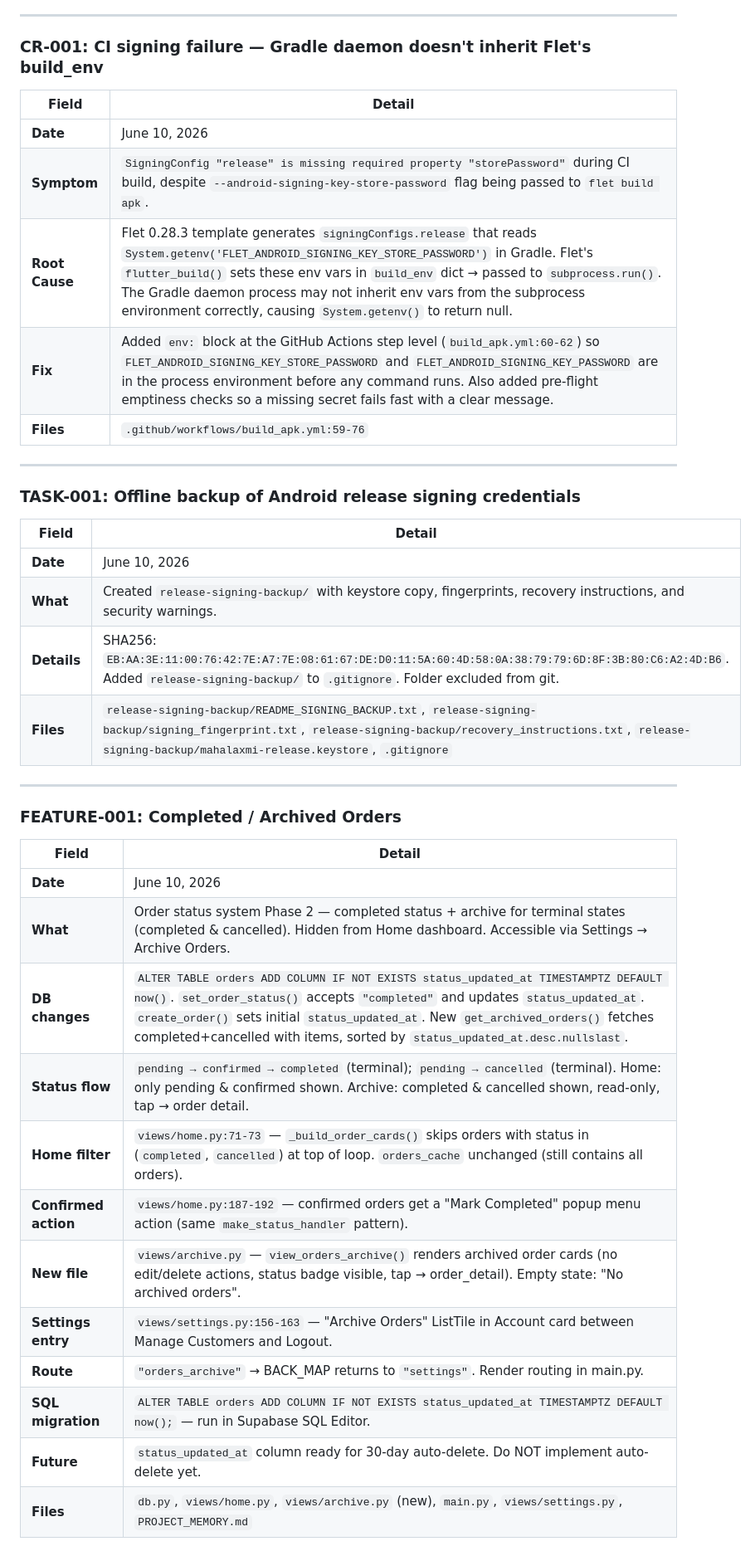
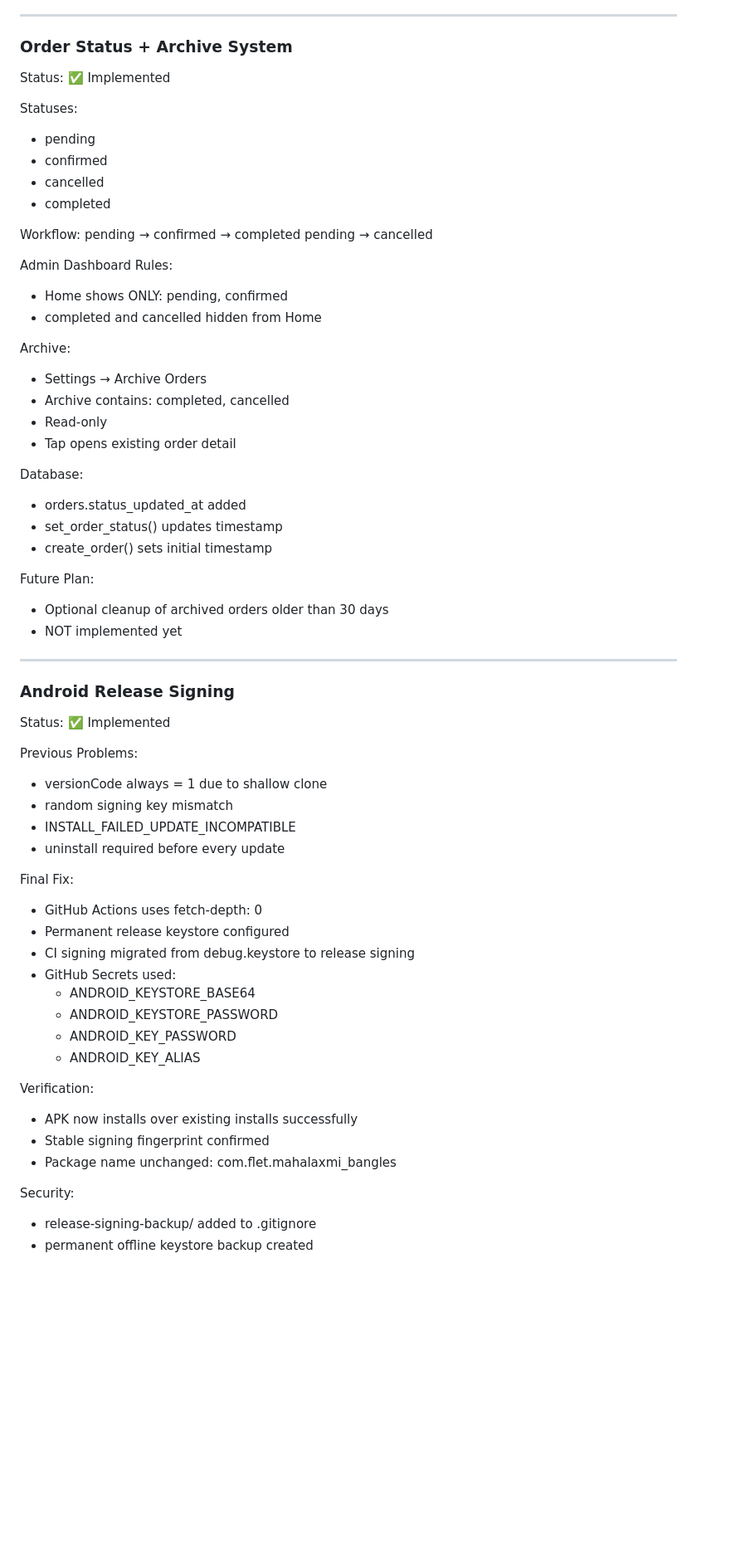
Before and after one commit to rajatchawla66/mahalaxmi-bangles, a Markdown page: PROJECT_MEMORY.md, the part around the change. Shown at 83% size. GitHub-like rendering; blank space fills up the shorter version.

Commit message:
docs: replace CR-001/TASK-001/FEATURE-001 with concise summaries

```diff
--- a/PROJECT_MEMORY.md
+++ b/PROJECT_MEMORY.md
@@ -706,40 +706,65 @@ Full regression audit across 12 major flows. 30+ bugs found. Organized by severi
 - APK workflow (Flutter 3.24.0 pinned, keystore committed, CI structural sound)
 
 ---
-### CR-001: CI signing failure — Gradle daemon doesn't inherit Flet's build_env
+### Order Status + Archive System
 
-| Field | Detail |
-|-------|--------|
-| **Date** | June 10, 2026 |
-| **Symptom** | `SigningConfig "release" is missing required property "storePassword"` during CI build, despite `--android-signing-key-store-password` flag being passed to `flet build apk`. |
-| **Root Cause** | Flet 0.28.3 template generates `signingConfigs.release` that reads `System.getenv('FLET_ANDROID_SIGNING_KEY_STORE_PASSWORD')` in Gradle. Flet's `flutter_build()` sets these env vars in `build_env` dict → passed to `subprocess.run()`. The Gradle daemon process may not inherit env vars from the subprocess environment correctly, causing `System.getenv()` to return null. |
-| **Fix** | Added `env:` block at the GitHub Actions step level (`build_apk.yml:60-62`) so `FLET_ANDROID_SIGNING_KEY_STORE_PASSWORD` and `FLET_ANDROID_SIGNING_KEY_PASSWORD` are in the process environment before any command runs. Also added pre-flight emptiness checks so a missing secret fails fast with a clear message. |
-| **Files** | `.github/workflows/build_apk.yml:59-76` |
+Status: ✅ Implemented
+
+Statuses:
+* pending
+* confirmed
+* cancelled
+* completed
+
+Workflow:
+pending → confirmed → completed
+pending → cancelled
+
+Admin Dashboard Rules:
+* Home shows ONLY: pending, confirmed
+* completed and cancelled hidden from Home
+
+Archive:
+* Settings → Archive Orders
+* Archive contains: completed, cancelled
+* Read-only
+* Tap opens existing order detail
+
+Database:
+* orders.status_updated_at added
+* set_order_status() updates timestamp
+* create_order() sets initial timestamp
+
+Future Plan:
+* Optional cleanup of archived orders older than 30 days
+* NOT implemented yet
 
 ---
-### TASK-001: Offline backup of Android release signing credentials
+### Android Release Signing
 
-| Field | Detail |
-|-------|--------|
-| **Date** | June 10, 2026 |
-| **What** | Created `release-signing-backup/` with keystore copy, fingerprints, recovery instructions, and security warnings. |
-| **Details** | SHA256: `EB:AA:3E:11:00:76:42:7E:A7:7E:08:61:67:DE:D0:11:5A:60:4D:58:0A:38:79:79:6D:8F:3B:80:C6:A2:4D:B6`. Added `release-signing-backup/` to `.gitignore`. Folder excluded from git. |
-| **Files** | `release-signing-backup/README_SIGNING_BACKUP.txt`, `release-signing-backup/signing_fingerprint.txt`, `release-signing-backup/recovery_instructions.txt`, `release-signing-backup/mahalaxmi-release.keystore`, `.gitignore` |
+Status: ✅ Implemented
 
----
-### FEATURE-001: Completed / Archived Orders
+Previous Problems:
+* versionCode always = 1 due to shallow clone
+* random signing key mismatch
+* INSTALL_FAILED_UPDATE_INCOMPATIBLE
+* uninstall required before every update
 
-| Field | Detail |
-|-------|--------|
-| **Date** | June 10, 2026 |
-| **What** | Order status system Phase 2 — completed status + archive for terminal states (completed & cancelled). Hidden from Home dashboard. Accessible via Settings → Archive Orders. |
-| **DB changes** | `ALTER TABLE orders ADD COLUMN IF NOT EXISTS status_updated_at TIMESTAMPTZ DEFAULT now()`. `set_order_status()` accepts `"completed"` and updates `status_updated_at`. `create_order()` sets initial `status_updated_at`. New `get_archived_orders()` fetches completed+cancelled with items, sorted by `status_updated_at.desc.nullslast`. |
-| **Status flow** | `pending → confirmed → completed` (terminal); `pending → cancelled` (terminal). Home: only pending & confirmed shown. Archive: completed & cancelled shown, read-only, tap → order detail. |
-| **Home filter** | `views/home.py:71-73` — `_build_order_cards()` skips orders with status in (`completed`, `cancelled`) at top of loop. `orders_cache` unchanged (still contains all orders). |
-| **Confirmed action** | `views/home.py:187-192` — confirmed orders get a "Mark Completed" popup menu action (same `make_status_handler` pattern). |
-| **New file** | `views/archive.py` — `view_orders_archive()` renders archived order cards (no edit/delete actions, status badge visible, tap → order_detail). Empty state: "No archived orders". |
-| **Settings entry** | `views/settings.py:156-163` — "Archive Orders" ListTile in Account card between Manage Customers and Logout. |
-| **Route** | `"orders_archive"` → BACK_MAP returns to `"settings"`. Render routing in main.py. |
-| **SQL migration** | `ALTER TABLE orders ADD COLUMN IF NOT EXISTS status_updated_at TIMESTAMPTZ DEFAULT now();` — run in Supabase SQL Editor. |
-| **Future** | `status_updated_at` column ready for 30-day auto-delete. Do NOT implement auto-delete yet. |
-| **Files** | `db.py`, `views/home.py`, `views/archive.py` (new), `main.py`, `views/settings.py`, `PROJECT_MEMORY.md` |
+Final Fix:
+* GitHub Actions uses fetch-depth: 0
+* Permanent release keystore configured
+* CI signing migrated from debug.keystore to release signing
+* GitHub Secrets used:
+  * ANDROID_KEYSTORE_BASE64
+  * ANDROID_KEYSTORE_PASSWORD
+  * ANDROID_KEY_PASSWORD
+  * ANDROID_KEY_ALIAS
+
+Verification:
+* APK now installs over existing installs successfully
+* Stable signing fingerprint confirmed
+* Package name unchanged: com.flet.mahalaxmi_bangles
+
+Security:
+* release-signing-backup/ added to .gitignore
+* permanent offline keystore backup created
```
